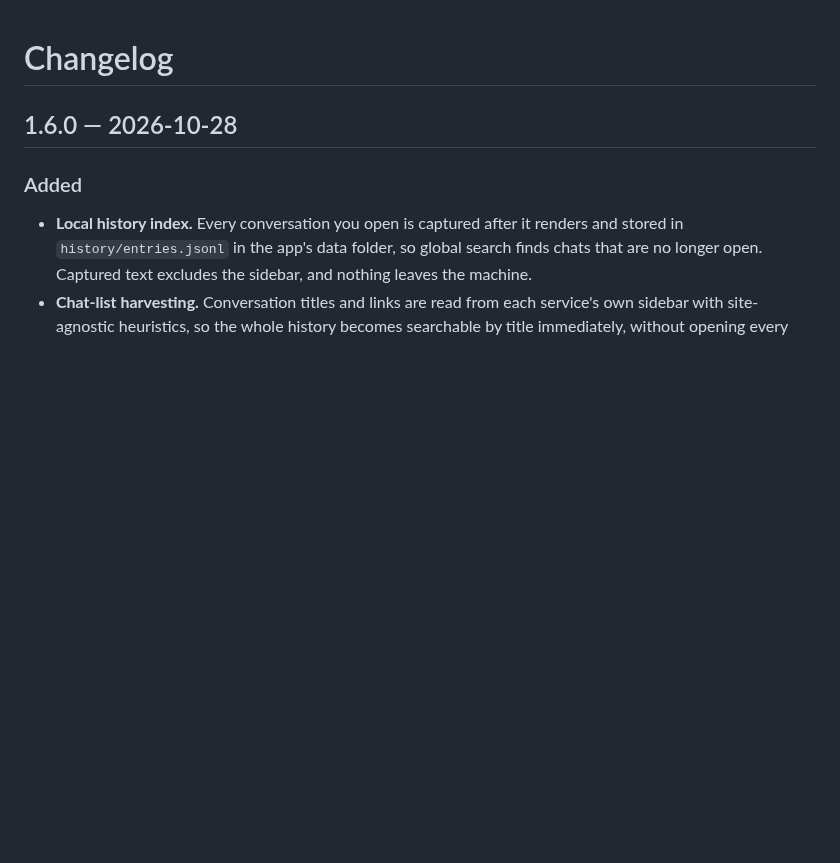
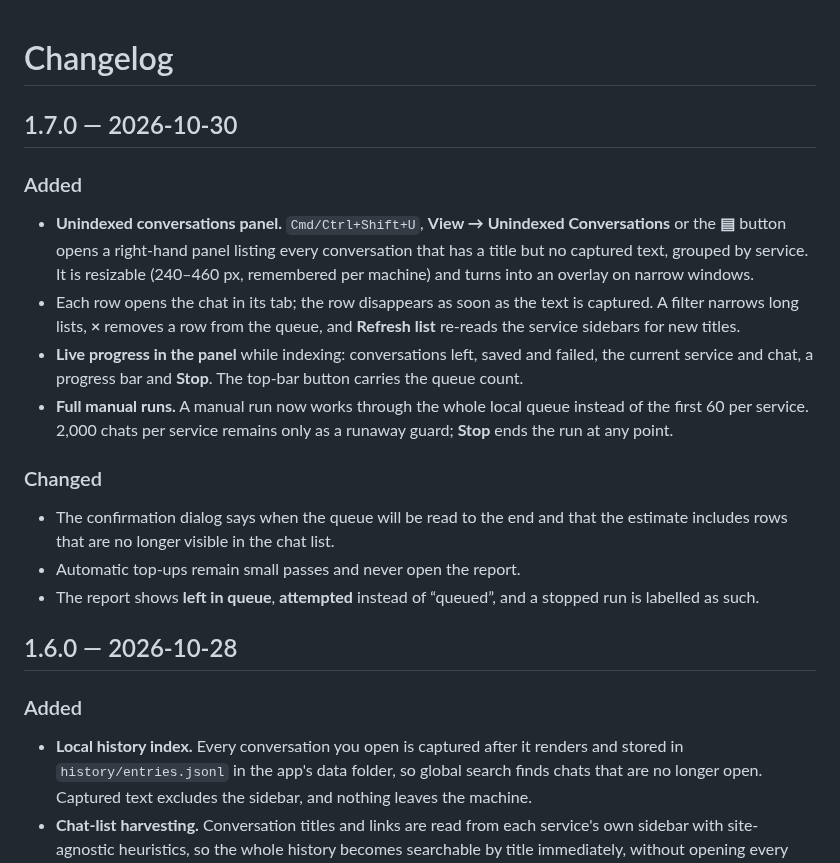
Before and after one commit to sotger/allai-chat, a Markdown page: CHANGELOG.md, the part around the change. Rendered like a GitHub page; blank space fills up the shorter version.

```diff
--- a/CHANGELOG.md
+++ b/CHANGELOG.md
@@ -1,4 +1,31 @@
 # Changelog
+
+## 1.7.0 — 2026-10-30
+
+### Added
+
+- **Unindexed conversations panel.** `Cmd/Ctrl+Shift+U`, **View → Unindexed
+  Conversations** or the **▤** button opens a right-hand panel listing every
+  conversation that has a title but no captured text, grouped by service. It is
+  resizable (240–460 px, remembered per machine) and turns into an overlay on
+  narrow windows.
+- Each row opens the chat in its tab; the row disappears as soon as the text is
+  captured. A filter narrows long lists, **×** removes a row from the queue, and
+  **Refresh list** re-reads the service sidebars for new titles.
+- **Live progress in the panel** while indexing: conversations left, saved and
+  failed, the current service and chat, a progress bar and **Stop**. The top-bar
+  button carries the queue count.
+- **Full manual runs.** A manual run now works through the whole local queue
+  instead of the first 60 per service. 2,000 chats per service remains only as a
+  runaway guard; **Stop** ends the run at any point.
+
+### Changed
+
+- The confirmation dialog says when the queue will be read to the end and that
+  the estimate includes rows that are no longer visible in the chat list.
+- Automatic top-ups remain small passes and never open the report.
+- The report shows **left in queue**, **attempted** instead of “queued”, and a
+  stopped run is labelled as such.
 
 ## 1.6.0 — 2026-10-28
 
```
Also changed, not shown: README.md (+24 -2 lines), docs/screenshots/unindexed.png (added), 15 other files.
